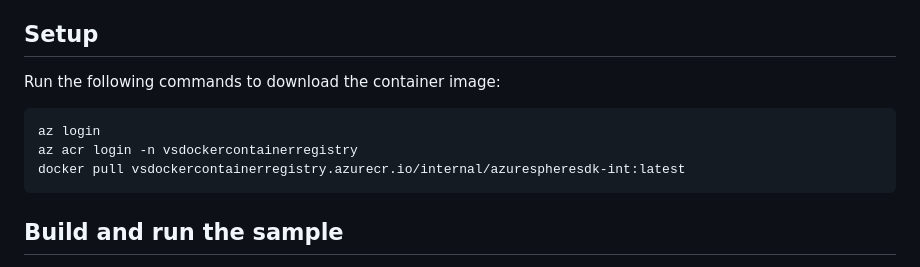
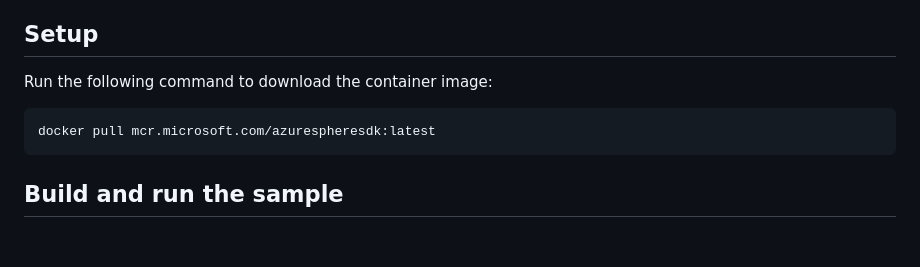
Before and after one commit to Azure/azure-sphere-gallery, a Markdown page: NativeBlink/README.md, the part around the change. Drawn GitHub-style; blank space fills up the shorter version.

Commit message:
Update command to download container image.

````diff
--- a/NativeBlink/README.md
+++ b/NativeBlink/README.md
@@ -29,11 +29,9 @@ This sample requires the following additional software:
 
 ## Setup
 
-Run the following commands to download the container image:
+Run the following command to download the container image:
 ```
-az login
-az acr login -n vsdockercontainerregistry
-docker pull vsdockercontainerregistry.azurecr.io/internal/azurespheresdk-int:latest
+docker pull mcr.microsoft.com/azurespheresdk:latest
 ```
 
 ## Build and run the sample
````
